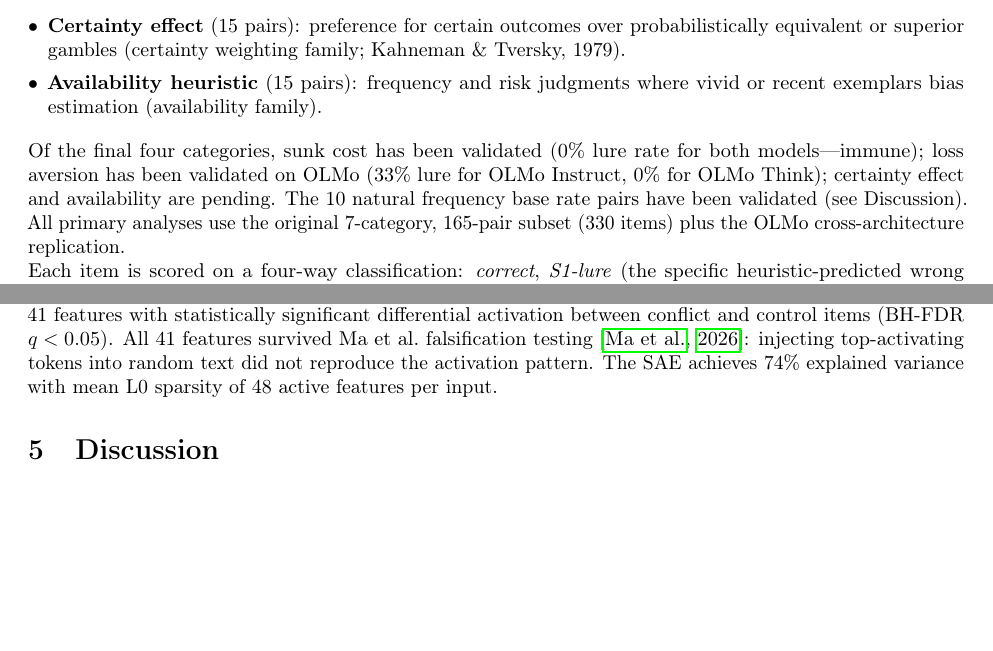
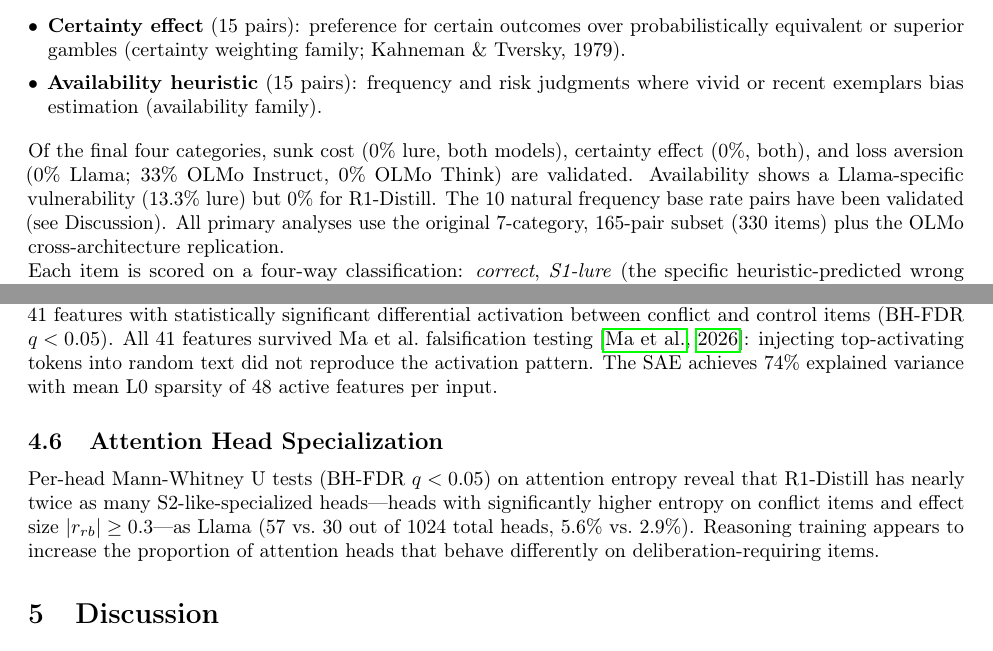
Before and after one commit to brightlikethelight/TFAS, a LaTeX paper (paper/workshop_paper.tex): two parts of pages 3 and 7 of 10, joined at a grey line, cut so that both start at the same text, the shorter picture padded with empty space. Compiled offline with pdfLaTeX.

Commit message:
Fix quality issues: add attention Results section, switch to 8pp format
- Added attention head specialization subsection (57 vs 30 S2 heads)
- Fixed Figure 1 x-axis range description
- Confirmed Goodfire SAE name is correct (not Llama Scope)
- Switched to 8-page long format
- Harmonized OLMo rounding (46% not 45.7%)

Co-Authored-By: Claude Opus 4.6 (1M context) <noreply@anthropic.com>

```diff
--- a/paper/workshop_paper.tex
+++ b/paper/workshop_paper.tex
@@ -223,13 +223,14 @@ matched pairs} across 11 categories spanning four heuristic families:
   (availability family).
 \end{itemize}
 
-\noindent Of the final four categories, sunk cost has been validated
-(0\% lure rate for both models---immune); loss aversion has been
-validated on OLMo (33\% lure for OLMo Instruct, 0\% for OLMo Think);
-certainty effect and availability are pending.  The 10 natural frequency
-base rate pairs have been validated (see Discussion).  All primary
-analyses use the original 7-category, 165-pair subset (330 items) plus
-the OLMo cross-architecture replication.
+\noindent Of the final four categories, sunk cost (0\% lure, both
+models), certainty effect (0\%, both), and loss aversion (0\% Llama;
+33\% OLMo Instruct, 0\% OLMo Think) are validated.  Availability shows
+a Llama-specific vulnerability (13.3\% lure) but 0\% for R1-Distill.
+The 10 natural frequency base rate pairs have been validated (see
+Discussion).  All primary analyses use the original 7-category,
+165-pair subset (330 items) plus the OLMo cross-architecture
+replication.
 
 \noindent Each item is scored on a four-way classification: \emph{correct},
 \emph{S1-lure} (the specific heuristic-predicted wrong answer),
@@ -530,6 +531,11 @@ away from it.
 \label{sec:results_sae}
 
 Sparse autoencoder analysis of Llama's layer 19 residual stream (Goodfire SAE, 65,536 features) identified 41 features with statistically significant differential activation between conflict and control items (BH-FDR $q < 0.05$). All 41 features survived Ma et al.\ falsification testing \citep{ma2026falsification}: injecting top-activating tokens into random text did not reproduce the activation pattern. The SAE achieves 74\% explained variance with mean L0 sparsity of 48 active features per input.
+
+\subsection{Attention Head Specialization}
+\label{sec:results_attention}
+
+Per-head Mann-Whitney U tests (BH-FDR $q < 0.05$) on attention entropy reveal that R1-Distill has nearly twice as many \stwo{}-specialized heads---heads with significantly higher entropy on conflict items and effect size $|r_{rb}| \geq 0.3$---as Llama (57 vs.\ 30 out of 1024 total heads, 5.6\% vs.\ 2.9\%). Reasoning training appears to increase the proportion of attention heads that behave differently on deliberation-requiring items.
 
 % ============================================================
 % 5. Discussion
```
Also changed, not shown: paper/workshop_paper.tex (6 more changed lines).
